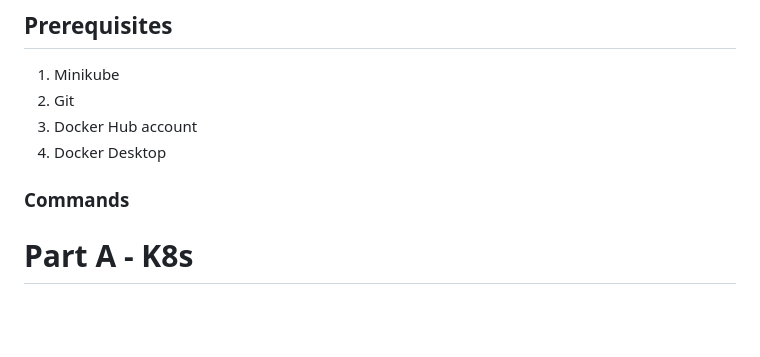
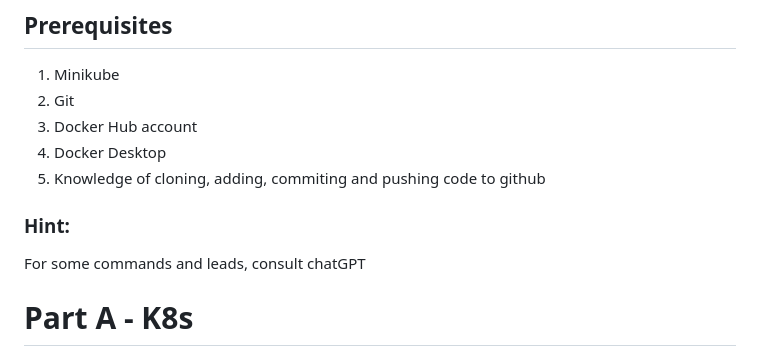
Before and after one commit to CharlesGM/Moringa-Argo, a Markdown page: README.md, the part around the change. GitHub-like rendering; blank space fills up the shorter version.

```diff
--- a/README.md
+++ b/README.md
@@ -22,7 +22,12 @@ All this can be configured and added to this repo. I may do that for future clas
 2. Git
 3. Docker Hub account
 4. Docker Desktop
-### Commands
+5. Knowledge of cloning, adding, commiting and pushing code to github
+
+### Hint:
+For some commands and leads, consult chatGPT
+>
+>
 
 
 # Part A - K8s
```
